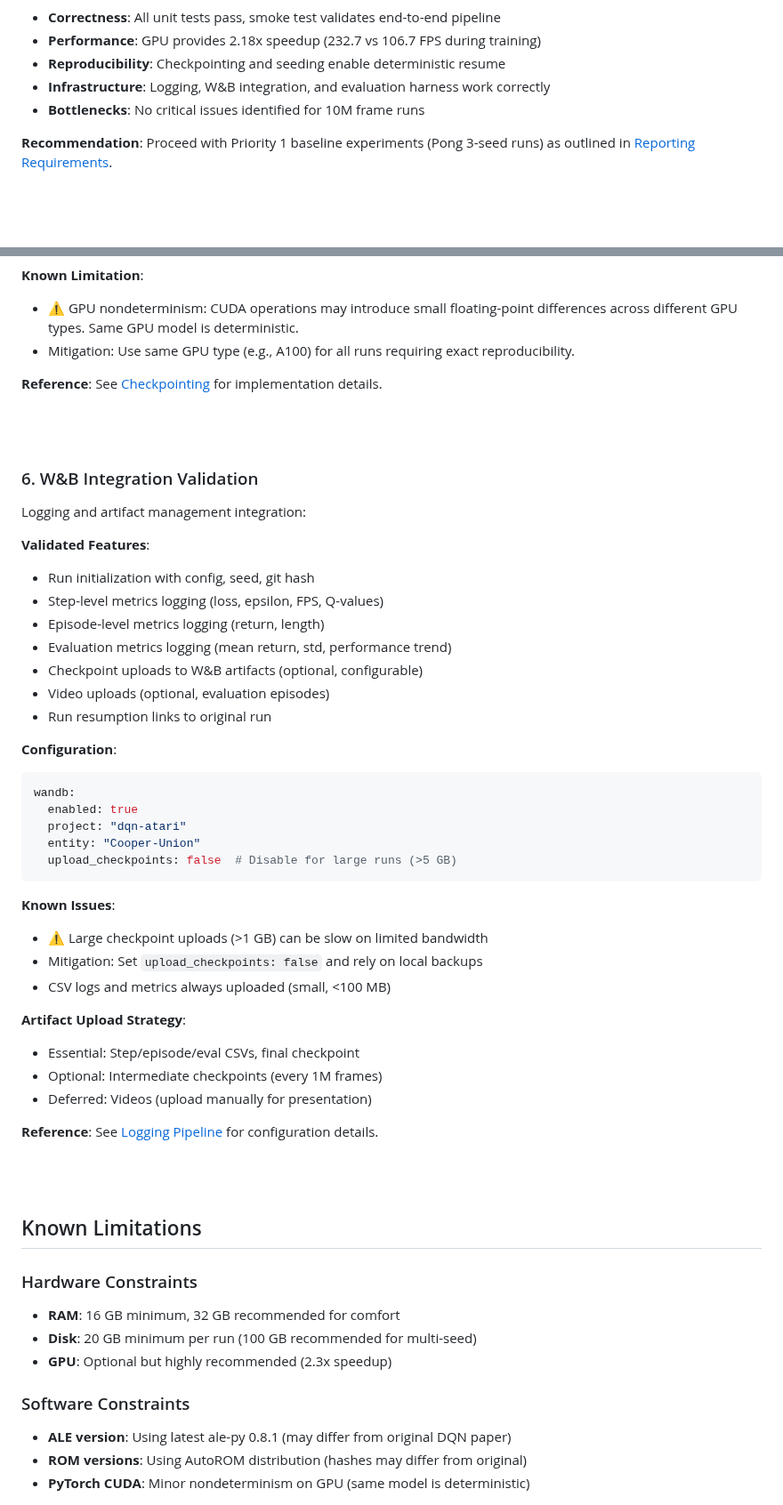
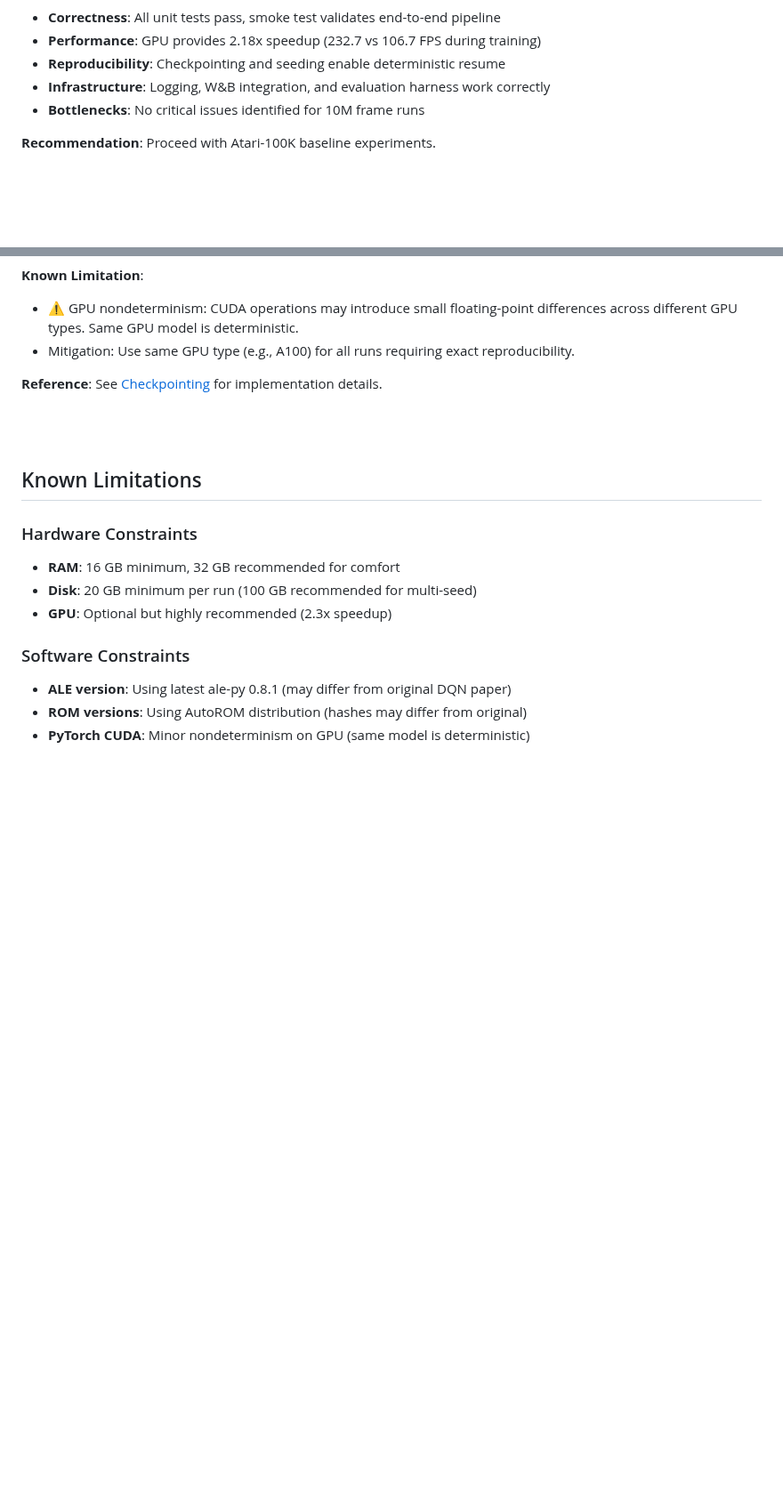
Before and after one commit to toribiodiego/thesis, a Markdown page: docs/reports/foundation-validation-summary.md, 2 parts joined by grey strips. Shown at 89% size. Drawn GitHub-style; blank space fills up the shorter version.

````diff
--- a/docs/reports/foundation-validation-summary.md
+++ b/docs/reports/foundation-validation-summary.md
@@ -35,7 +35,7 @@ The DQN implementation foundation has been validated across all critical compone
 - **Infrastructure**: Logging, W&B integration, and evaluation harness work correctly
 - **Bottlenecks**: No critical issues identified for 10M frame runs
 
-**Recommendation**: Proceed with Priority 1 baseline experiments (Pong 3-seed runs) as outlined in [Reporting Requirements](reporting-requirements.md).
+**Recommendation**: Proceed with Atari-100K baseline experiments.
 
 <br><br>
 
@@ -194,42 +194,6 @@ Deterministic training and resume validation:
 
 <br><br>
 
-### 6. W&B Integration Validation
-
-Logging and artifact management integration:
-
-**Validated Features**:
-- Run initialization with config, seed, git hash
-- Step-level metrics logging (loss, epsilon, FPS, Q-values)
-- Episode-level metrics logging (return, length)
-- Evaluation metrics logging (mean return, std, performance trend)
-- Checkpoint uploads to W&B artifacts (optional, configurable)
-- Video uploads (optional, evaluation episodes)
-- Run resumption links to original run
-
-**Configuration**:
-```yaml
-wandb:
-  enabled: true
-  project: "dqn-atari"
-  entity: "Cooper-Union"
-  upload_checkpoints: false  # Disable for large runs (>5 GB)
-```
-
-**Known Issues**:
-- ⚠ Large checkpoint uploads (>1 GB) can be slow on limited bandwidth
-- Mitigation: Set `upload_checkpoints: false` and rely on local backups
-- CSV logs and metrics always uploaded (small, <100 MB)
-
-**Artifact Upload Strategy**:
-- Essential: Step/episode/eval CSVs, final checkpoint
-- Optional: Intermediate checkpoints (every 1M frames)
-- Deferred: Videos (upload manually for presentation)
-
-**Reference**: See [Logging Pipeline](../reference/logging-pipeline.md) for configuration details.
-
-<br><br>
-
 ## Known Limitations
 
 ### Hardware Constraints
````
Also changed, not shown: other parts of docs/reports/foundation-validation-summary.md (+2 -77 lines).
